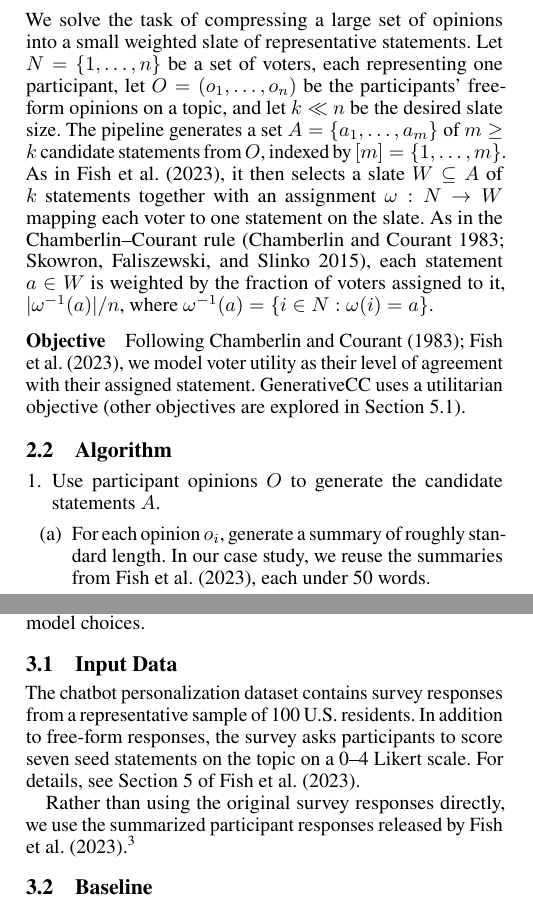
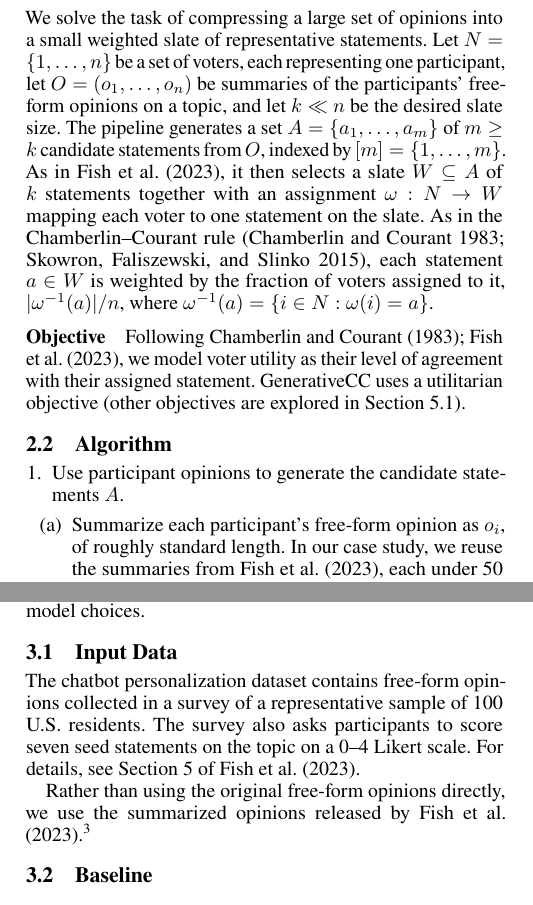
Before and after one commit to aaron-sandoval/generative_social_choice, a LaTeX paper (paper/paper.tex): two parts of the columns of pages 2 and 3 of 20, joined at a grey line, cut so that both start at the same text. Compiled offline with pdfLaTeX.

Commit message:
Use "opinion" for participant input and define o_i as opinion summaries
Co-Authored-By: Claude Opus 5.5 <noreply@anthropic.com>

```diff
--- a/paper/paper.tex
+++ b/paper/paper.tex
@@ -138,7 +138,7 @@ GenerativeCC has applications in virtual democracy, automated deliberation syste
 \label{sec:problem-formulation}
 
 We solve the task of compressing a large set of opinions into a small weighted slate of representative statements.
-Let \(N=\{1,\ldots,n\}\) be a set of voters, each representing one participant, let \(O=(o_1,\ldots,o_n)\) be the participants' free-form opinions on a topic, and let \(k \ll n\) be the desired slate size.
+Let \(N=\{1,\ldots,n\}\) be a set of voters, each representing one participant, let \(O=(o_1,\ldots,o_n)\) be summaries of the participants' free-form opinions on a topic, and let \(k \ll n\) be the desired slate size.
 The pipeline generates a set \(A=\{a_1,\ldots,a_m\}\) of \(m \ge k\) candidate statements from \(O\), indexed by \([m]=\{1,\ldots,m\}\).
 As in \citet{fish-v2}, it then selects a slate \(W\subseteq A\) of \(k\) statements together with an assignment \(\omega:N\to W\) mapping each voter to one statement on the slate.
 As in the Chamberlin--Courant rule \citep{chamberlin-courant, skowron-2015}, each statement \(a\in W\) is weighted by the fraction of voters assigned to it, \(|\omega^{-1}(a)|/n\), where \(\omega^{-1}(a)=\{i\in N:\omega(i)=a\}\).
@@ -150,9 +150,9 @@ GenerativeCC uses a utilitarian objective (other objectives are explored in \Cre
 \subsection{Algorithm}
 
 \begin{enumerate}
-    \item Use participant opinions \(O\) to generate the candidate statements \(A\).
+    \item Use participant opinions to generate the candidate statements \(A\).
     \begin{enumerate}
-        \item For each opinion \(o_i\), generate a summary of roughly standard length.
+        \item Summarize each participant's free-form opinion as \(o_i\), of roughly standard length.
         In our case study, we reuse the summaries from \citet{fish-v2}, each under 50 words.
         \item Embed each summary and perform k-means on the embedding vectors to cluster opinions.
         \item Generate candidate statements from the full population and from individual clusters.
@@ -263,11 +263,11 @@ Throughout, we compare against results obtained by running their pipeline under
 
 \subsection{Input Data}
 
-The chatbot personalization dataset contains survey responses from a representative sample of 100 U.S.\ residents.
-In addition to free-form responses, the survey asks participants to score seven seed statements on the topic on a 0--4 Likert scale.
+The chatbot personalization dataset contains free-form opinions collected in a survey of a representative sample of 100 U.S.\ residents.
+The survey also asks participants to score seven seed statements on the topic on a 0--4 Likert scale.
 For details, see Section 5 of \citet{fish-v2}.
 
-Rather than using the original survey responses directly, we use the summarized participant responses released by \citet{fish-v2}.\footnote{The original data are available at \url{https://github.com/generative-social-choice/chatbot_personalization}.}
+Rather than using the original free-form opinions directly, we use the summarized opinions released by \citet{fish-v2}.\footnote{The original data are available at \url{https://github.com/generative-social-choice/chatbot_personalization}.}
 
 \subsection{Baseline}
 
```
